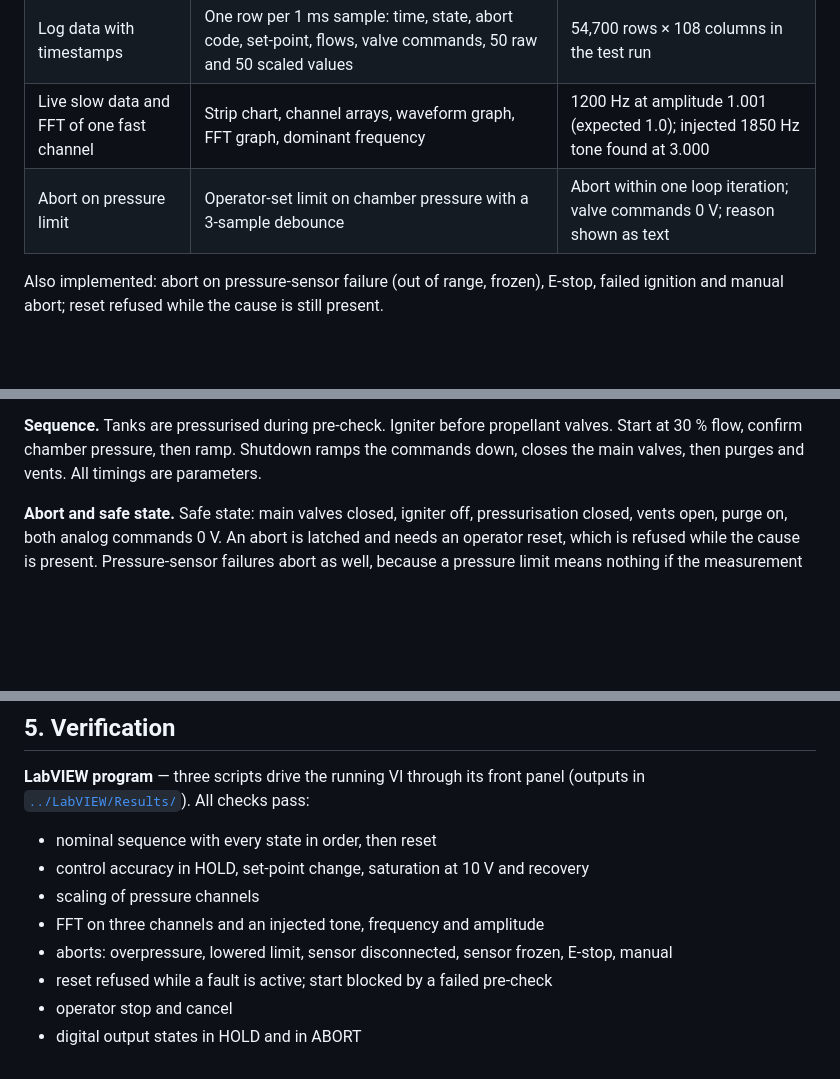
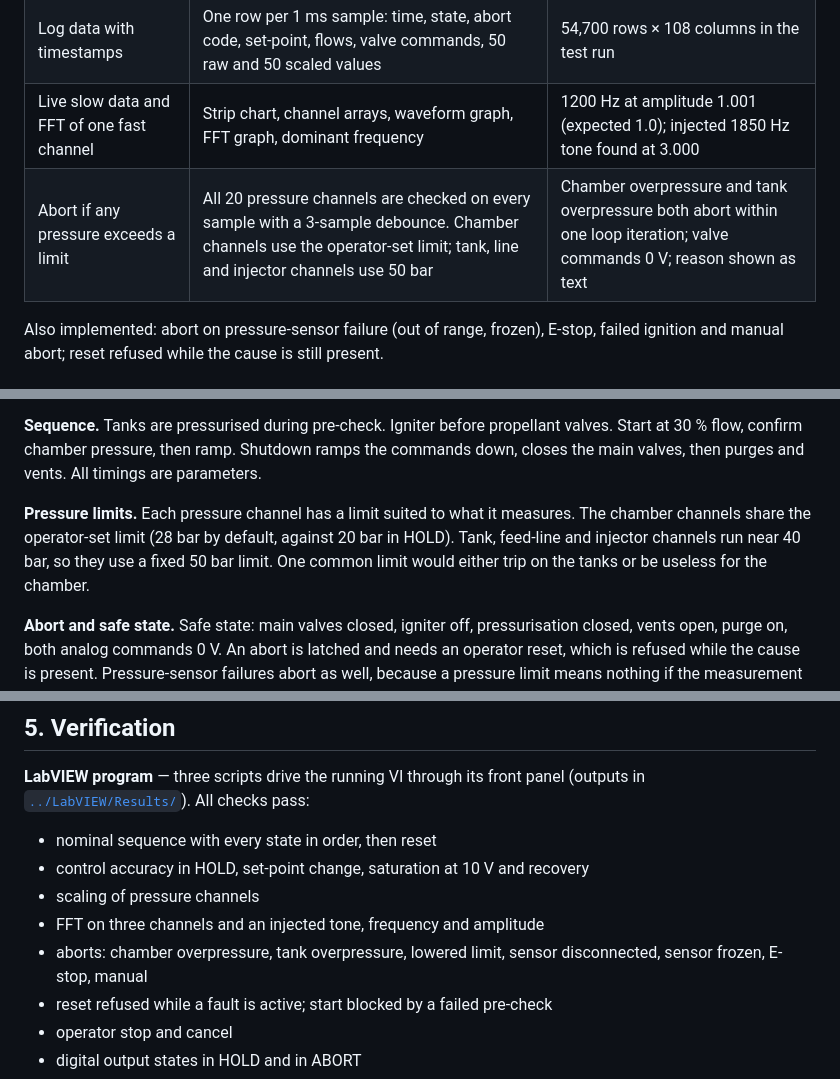
Before and after one commit to Haridoss2004/rocket-engine-daq-flow-control, a Markdown page: docs/DESIGN.md, 3 parts joined by grey strips. GitHub-like rendering; blank space fills up the shorter version.

```diff
--- a/docs/DESIGN.md
+++ b/docs/DESIGN.md
@@ -12,7 +12,7 @@ simulation.
 | Test sequence | IDLE, PRE-CHECK, READY, START, RAMP, HOLD, SHUTDOWN, COMPLETE, ABORT | All states in order; start refused while a pre-check fails |
 | Log data with timestamps | One row per 1 ms sample: time, state, abort code, set-point, flows, valve commands, 50 raw and 50 scaled values | 54,700 rows × 108 columns in the test run |
 | Live slow data and FFT of one fast channel | Strip chart, channel arrays, waveform graph, FFT graph, dominant frequency | 1200 Hz at amplitude 1.001 (expected 1.0); injected 1850 Hz tone found at 3.000 |
-| Abort on pressure limit | Operator-set limit on chamber pressure with a 3-sample debounce | Abort within one loop iteration; valve commands 0 V; reason shown as text |
+| Abort if any pressure exceeds a limit | All 20 pressure channels are checked on every sample with a 3-sample debounce. Chamber channels use the operator-set limit; tank, line and injector channels use 50 bar | Chamber overpressure and tank overpressure both abort within one loop iteration; valve commands 0 V; reason shown as text |
 
 Also implemented: abort on pressure-sensor failure (out of range, frozen), E-stop, failed ignition and
 manual abort; reset refused while the cause is still present.
@@ -45,6 +45,11 @@ for the first-order valve and line dynamics assumed. Gains were tuned against th
 **Sequence.** Tanks are pressurised during pre-check. Igniter before propellant valves. Start at 30 %
 flow, confirm chamber pressure, then ramp. Shutdown ramps the commands down, closes the main valves, then
 purges and vents. All timings are parameters.
+
+**Pressure limits.** Each pressure channel has a limit suited to what it measures. The chamber channels
+share the operator-set limit (28 bar by default, against 20 bar in HOLD). Tank, feed-line and injector
+channels run near 40 bar, so they use a fixed 50 bar limit. One common limit would either trip on the
+tanks or be useless for the chamber.
 
 **Abort and safe state.** Safe state: main valves closed, igniter off, pressurisation closed, vents open,
 purge on, both analog commands 0 V. An abort is latched and needs an operator reset, which is refused
@@ -95,7 +100,7 @@ abstraction layer separates the simulator from an NI-DAQmx backend that reads in
 - control accuracy in HOLD, set-point change, saturation at 10 V and recovery
 - scaling of pressure channels
 - FFT on three channels and an injected tone, frequency and amplitude
-- aborts: overpressure, lowered limit, sensor disconnected, sensor frozen, E-stop, manual
+- aborts: chamber overpressure, tank overpressure, lowered limit, sensor disconnected, sensor frozen, E-stop, manual
 - reset refused while a fault is active; start blocked by a failed pre-check
 - operator stop and cancel
 - digital output states in HOLD and in ABORT
```
Also changed, not shown: README.md (+8 -4 lines), docs/images/labview_block_diagram.png, docs/images/labview_front_panel_abort.png, docs/images/labview_front_panel_hold.png, 6 other files.
